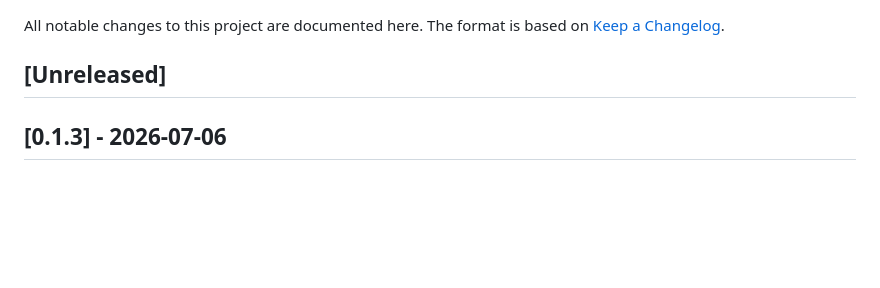
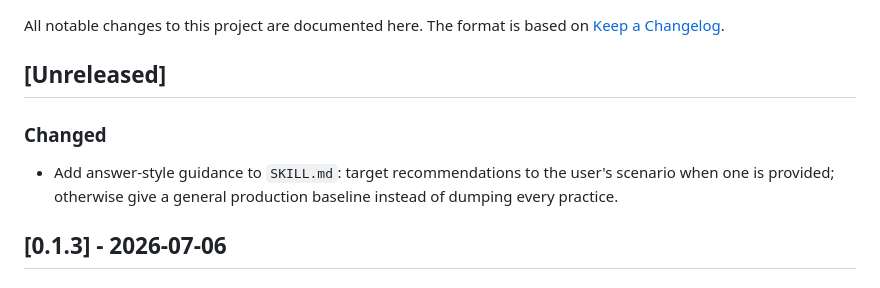
Before and after one commit to ferdinandobons/AWSBestPracticesSkill, a Markdown page: CHANGELOG.md, the part around the change. GitHub-like rendering; blank space fills up the shorter version.

```diff
--- a/CHANGELOG.md
+++ b/CHANGELOG.md
@@ -4,6 +4,11 @@ All notable changes to this project are documented here.
 The format is based on [Keep a Changelog](https://keepachangelog.com/en/1.1.0/).
 
 ## [Unreleased]
+
+### Changed
+- Add answer-style guidance to `SKILL.md`: target recommendations to the
+  user's scenario when one is provided; otherwise give a general production
+  baseline instead of dumping every practice.
 
 ## [0.1.3] - 2026-07-06
 
```
Also changed, not shown: SKILL.md (+44 -0 lines).
